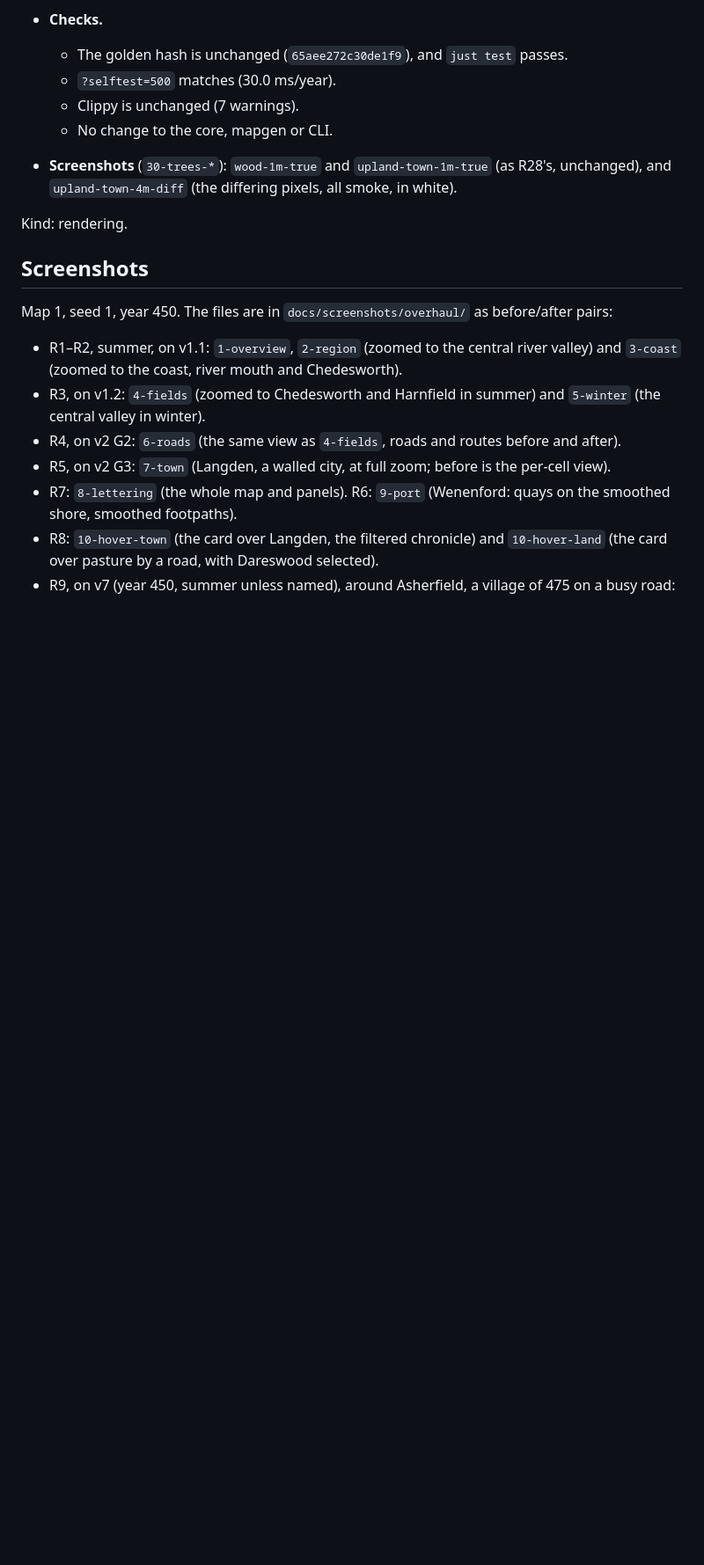
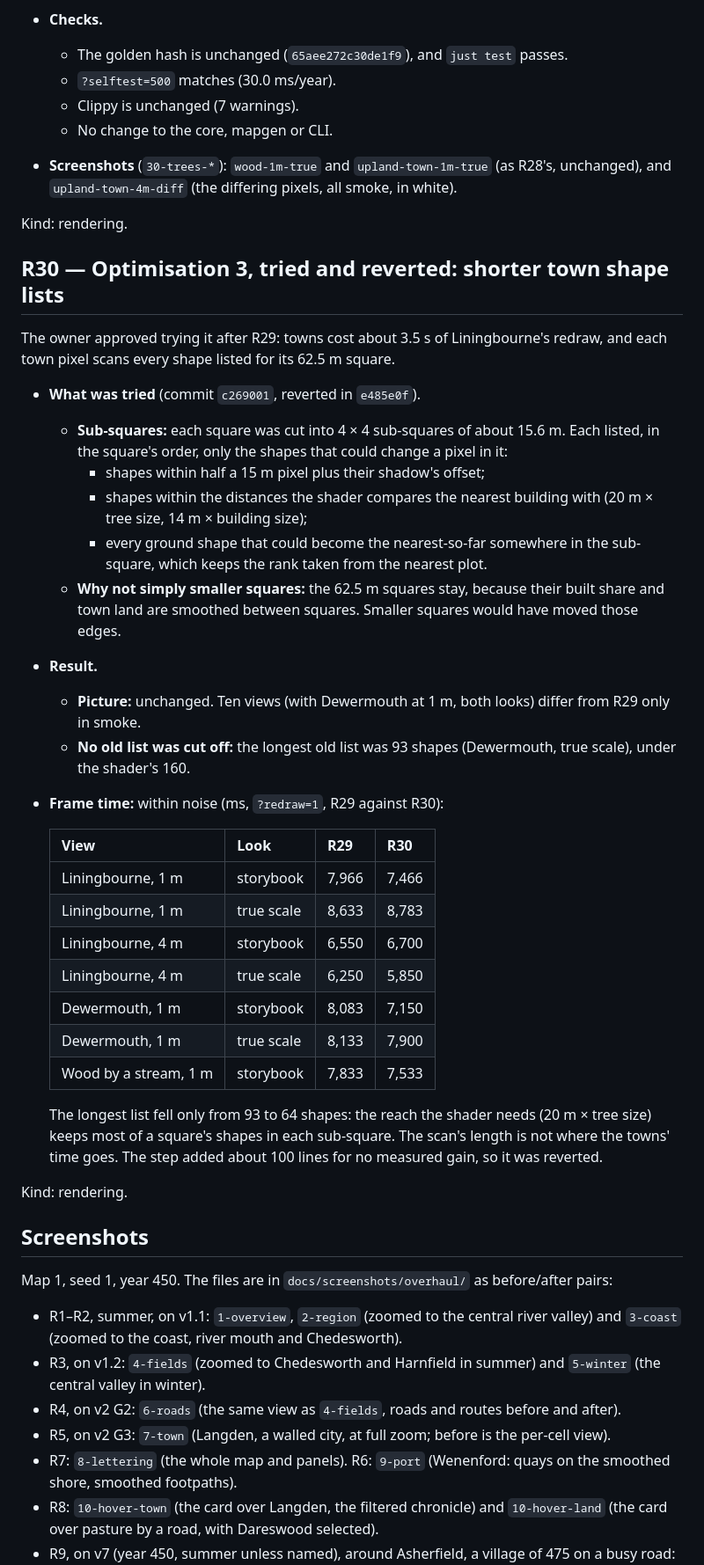
Before and after one commit to tenebrius/Hinterlands, a Markdown page: docs/rendering.md, the part around the change. Shown at 88% size. Rendered like a GitHub page; blank space fills up the shorter version.

Commit message:
R30 record: sub-square shape lists tried and reverted (exact, no measurable gain)
Co-Authored-By: Claude Opus 5.5 <noreply@anthropic.com>
Claude-Session: https://claude.ai/code/session_019JLvrDfJBMUAj3p8Jehngj

```diff
--- a/docs/rendering.md
+++ b/docs/rendering.md
@@ -930,6 +930,35 @@ The second step, for the frames R28's cache cannot save: those while the camera
 
 Kind: rendering.
 
+## R30 — Optimisation 3, tried and reverted: shorter town shape lists
+
+The owner approved trying it after R29: towns cost about 3.5 s of Liningbourne's redraw, and each town pixel scans every shape listed for its 62.5 m square.
+
+- **What was tried** (commit `c269001`, reverted in `e485e0f`).
+  - **Sub-squares:** each square was cut into 4 × 4 sub-squares of about 15.6 m. Each listed, in the square's order, only the shapes that could change a pixel in it:
+    - shapes within half a 15 m pixel plus their shadow's offset;
+    - shapes within the distances the shader compares the nearest building with (20 m × tree size, 14 m × building size);
+    - every ground shape that could become the nearest-so-far somewhere in the sub-square, which keeps the rank taken from the nearest plot.
+  - **Why not simply smaller squares:** the 62.5 m squares stay, because their built share and town land are smoothed between squares. Smaller squares would have moved those edges.
+- **Result.**
+  - **Picture:** unchanged. Ten views (with Dewermouth at 1 m, both looks) differ from R29 only in smoke.
+  - **No old list was cut off:** the longest old list was 93 shapes (Dewermouth, true scale), under the shader's 160.
+- **Frame time:** within noise (ms, `?redraw=1`, R29 against R30):
+
+  | View | Look | R29 | R30 |
+  |---|---|---|---|
+  | Liningbourne, 1 m | storybook | 7,966 | 7,466 |
+  | Liningbourne, 1 m | true scale | 8,633 | 8,783 |
+  | Liningbourne, 4 m | storybook | 6,550 | 6,700 |
+  | Liningbourne, 4 m | true scale | 6,250 | 5,850 |
+  | Dewermouth, 1 m | storybook | 8,083 | 7,150 |
+  | Dewermouth, 1 m | true scale | 8,133 | 7,900 |
+  | Wood by a stream, 1 m | storybook | 7,833 | 7,533 |
+
+  The longest list fell only from 93 to 64 shapes: the reach the shader needs (20 m × tree size) keeps most of a square's shapes in each sub-square. The scan's length is not where the towns' time goes. The step added about 100 lines for no measured gain, so it was reverted.
+
+Kind: rendering.
+
 ## Screenshots
 
 Map 1, seed 1, year 450. The files are in `docs/screenshots/overhaul/` as before/after pairs:
```
